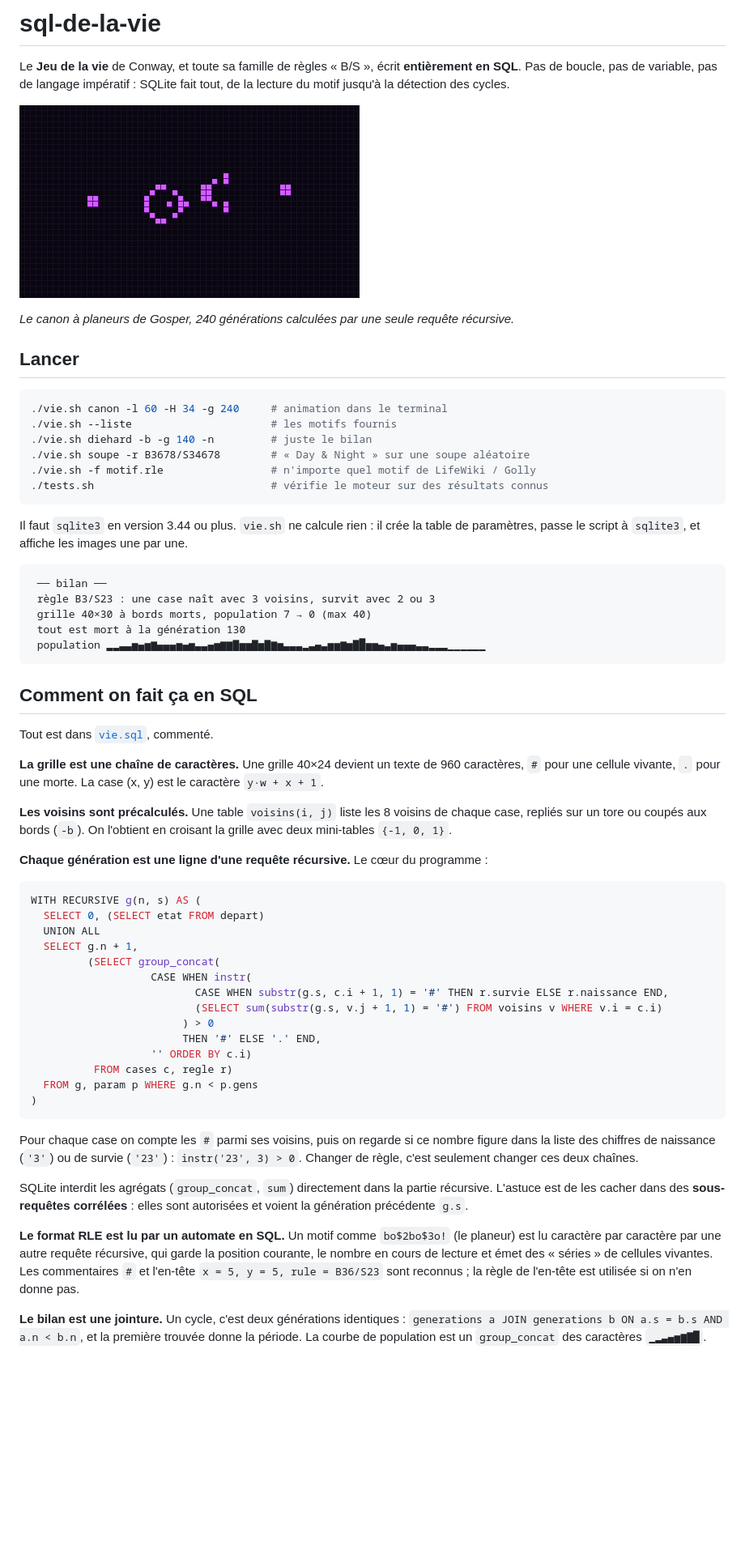
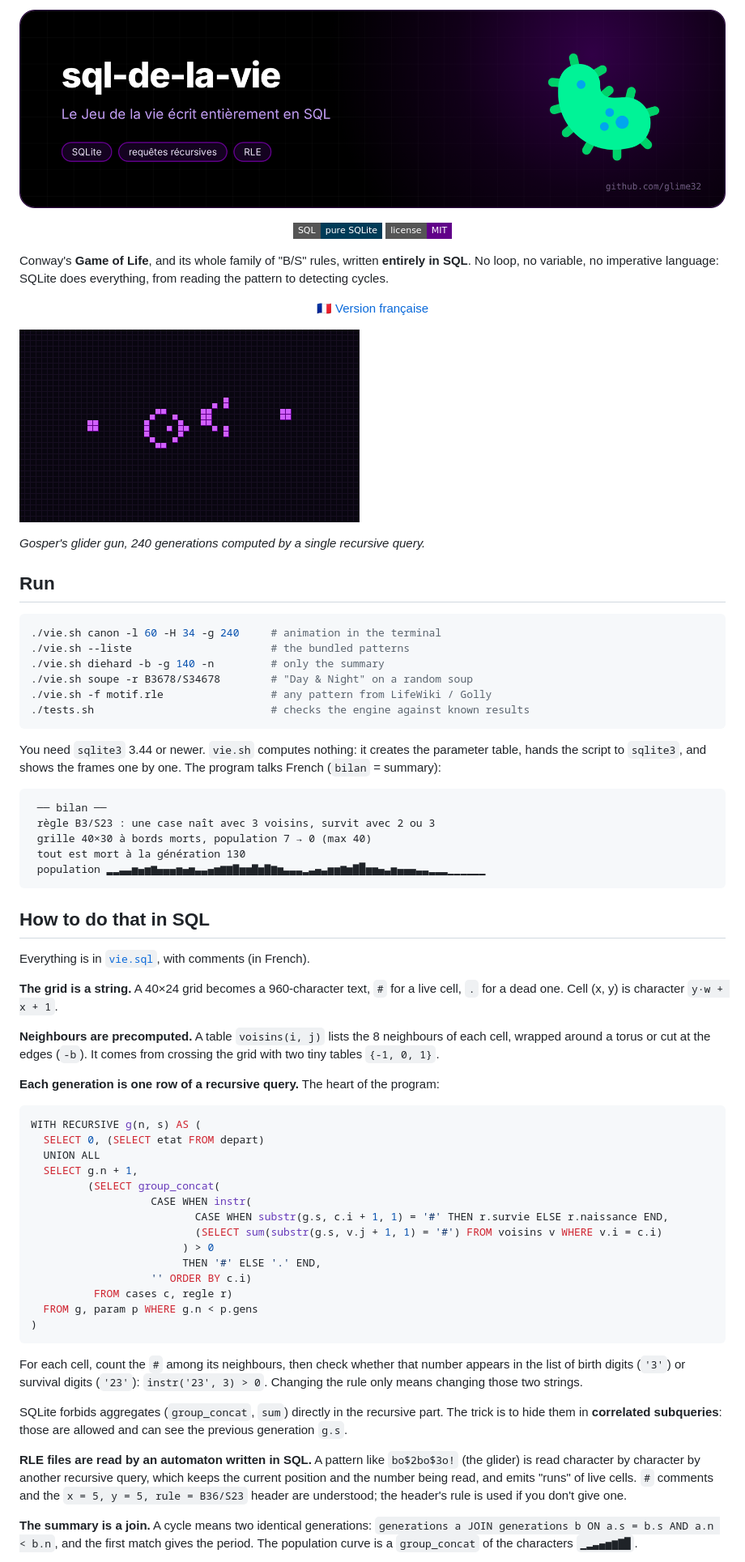
Before and after one commit to glime32/sql-de-la-vie, a Markdown page: README.md, the part around one of its changes. Shown at 81% size. Rendered like a GitHub page; pictures changed too: docs/banner-sql-de-la-vie.png (added); badges without logos; blank space fills up the shorter version.

Commit message:
README en anglais (version française dans README.fr.md), bannière et badges

````diff
--- a/README.md
+++ b/README.md
@@ -1,23 +1,27 @@
-# sql-de-la-vie
+<p align="center"><img src="docs/banner-sql-de-la-vie.png" alt="sql-de-la-vie" width="100%"></p>
 
-Le **Jeu de la vie** de Conway, et toute sa famille de règles « B/S », écrit **entièrement en SQL**. Pas de boucle, pas de variable, pas de langage impératif : SQLite fait tout, de la lecture du motif jusqu'à la détection des cycles.
+<p align="center"><img src="https://img.shields.io/badge/SQL-pure%20SQLite-003b57?style=flat-square" alt="SQL"> <img src="https://img.shields.io/badge/license-MIT-610089?style=flat-square" alt="license"></p>
 
-![Canon à planeurs de Gosper, calculé par SQLite](images/canon.gif)
+Conway's **Game of Life**, and its whole family of "B/S" rules, written **entirely in SQL**. No loop, no variable, no imperative language: SQLite does everything, from reading the pattern to detecting cycles.
 
-*Le canon à planeurs de Gosper, 240 générations calculées par une seule requête récursive.*
+<p align="center"><a href="README.fr.md">🇫🇷 Version française</a></p>
 
-## Lancer
+![Gosper glider gun, computed by SQLite](images/canon.gif)
+
+*Gosper's glider gun, 240 generations computed by a single recursive query.*
+
+## Run
 
 ```sh
-./vie.sh canon -l 60 -H 34 -g 240     # animation dans le terminal
-./vie.sh --liste                      # les motifs fournis
-./vie.sh diehard -b -g 140 -n         # juste le bilan
-./vie.sh soupe -r B3678/S34678        # « Day & Night » sur une soupe aléatoire
-./vie.sh -f motif.rle                 # n'importe quel motif de LifeWiki / Golly
-./tests.sh                            # vérifie le moteur sur des résultats connus
+./vie.sh canon -l 60 -H 34 -g 240     # animation in the terminal
+./vie.sh --liste                      # the bundled patterns
+./vie.sh diehard -b -g 140 -n         # only the summary
+./vie.sh soupe -r B3678/S34678        # "Day & Night" on a random soup
+./vie.sh -f motif.rle                 # any pattern from LifeWiki / Golly
+./tests.sh                            # checks the engine against known results
 ```
 
-Il faut `sqlite3` en version 3.44 ou plus. `vie.sh` ne calcule rien : il crée la table de paramètres, passe le script à `sqlite3`, et affiche les images une par une.
+You need `sqlite3` 3.44 or newer. `vie.sh` computes nothing: it creates the parameter table, hands the script to `sqlite3`, and shows the frames one by one. The program talks French (`bilan` = summary):
 
 ```
  ── bilan ──
@@ -27,15 +31,15 @@ Il faut `sqlite3` en version 3.44 ou plus. `vie.sh` ne calcule rien : il crée l
  population ▂▂▃▃▅▄▅▆▄▄▄▅▄▅▃▃▄▅▆▆▇▅▅▇▅▇▆▅▃▃▃▂▃▄▃▅▅▆▅▇█▅▅▄▃▅▄▄▄▃▃▂▂▂▁▁▁▁▁▁
 ```
 
-## Comment on fait ça en SQL
+## How to do that in SQL
 
-Tout est dans [`vie.sql`](vie.sql), commenté.
+Everything is in [`vie.sql`](vie.sql), with comments (in French).
 
-**La grille est une chaîne de caractères.** Une grille 40×24 devient un texte de 960 caractères, `#` pour une cellule vivante, `.` pour une morte. La case (x, y) est le caractère `y·w + x + 1`.
+**The grid is a string.** A 40×24 grid becomes a 960-character text, `#` for a live cell, `.` for a dead one. Cell (x, y) is character `y·w + x + 1`.
 
-**Les voisins sont précalculés.** Une table `voisins(i, j)` liste les 8 voisins de chaque case, repliés sur un tore ou coupés aux bords (`-b`). On l'obtient en croisant la grille avec deux mini-tables `{-1, 0, 1}`.
+**Neighbours are precomputed.** A table `voisins(i, j)` lists the 8 neighbours of each cell, wrapped around a torus or cut at the edges (`-b`). It comes from crossing the grid with two tiny tables `{-1, 0, 1}`.
 
-**Chaque génération est une ligne d'une requête récursive.** Le cœur du programme :
+**Each generation is one row of a recursive query.** The heart of the program:
 
 ```sql
 WITH RECURSIVE g(n, s) AS (
@@ -54,11 +58,11 @@ WITH RECURSIVE g(n, s) AS (
 )
 ```
 
-Pour chaque case on compte les `#` parmi ses voisins, puis on regarde si ce nombre figure dans la liste des chiffres de naissance (`'3'`) ou de survie (`'23'`) : `instr('23', 3) > 0`. Changer de règle, c'est seulement changer ces deux chaînes.
+For each cell, count the `#` among its neighbours, then check whether that number appears in the list of birth digits (`'3'`) or survival digits (`'23'`): `instr('23', 3) > 0`. Changing the rule only means changing those two strings.
 
-SQLite interdit les agrégats (`group_concat`, `sum`) directement dans la partie récursive. L'astuce est de les cacher dans des **sous-requêtes corrélées** : elles sont autorisées et voient la génération précédente `g.s`.
+SQLite forbids aggregates (`group_concat`, `sum`) directly in the recursive part. The trick is to hide them in **correlated subqueries**: those are allowed and can see the previous generation `g.s`.
 
-**Le format RLE est lu par un automate en SQL.** Un motif comme `bo$2bo$3o!` (le planeur) est lu caractère par caractère par une autre requête récursive, qui garde la position courante, le nombre en cours de lecture et émet des « séries » de cellules vivantes. Les commentaires `#` et l'en-tête `x = 5, y = 5, rule = B36/S23` sont reconnus ; la règle de l'en-tête est utilisée si on n'en donne pas.
+**RLE files are read by an automaton written in SQL.** A pattern like `bo$2bo$3o!` (the glider) is read character by character by another recursive query, which keeps the current position and the number being read, and emits "runs" of live cells. `#` comments and the `x = 5, y = 5, rule = B36/S23` header are understood; the header's rule is used if you don't give one.
 
-**Le bilan est une jointure.** Un cycle, c'est deux générations identiques : `generations a JOIN generations b ON a.s = b.s AND a.n < b.n`, et la première trouvée donne la période. La courbe de population est un `group_concat` des caractères `▁▂▃▄▅▆▇█`.
+**The summary is a join.** A cycle means two identical generations: `generations a JOIN generations b ON a.s = b.s AND a.n < b.n`, and the first match gives the period. The population curve is a `group_concat` of the characters `▁▂▃▄▅▆▇█`.
 
````
Also changed, not shown: other parts of README.md (+9 -9 lines), README.fr.md (added, +80 -0 lines).
